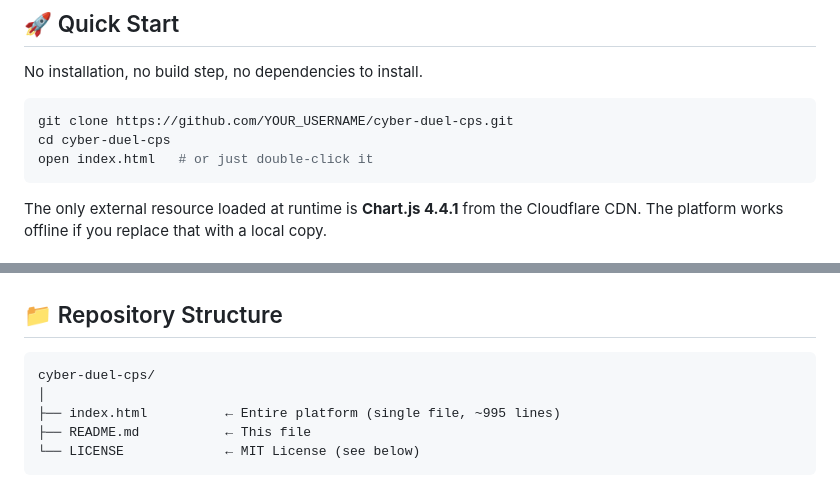
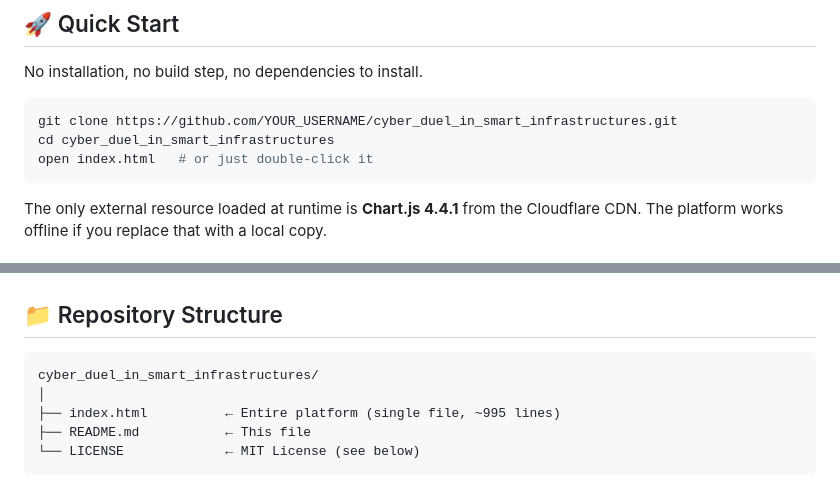
Before and after one commit to utkukose/cyber_duel_in_smart_infrastructures, a Markdown page: README.md, 2 parts joined by grey strips. GitHub-like rendering.

Commit message:
Update repository name in README.md

````diff
--- a/README.md
+++ b/README.md
@@ -21,8 +21,8 @@ The tool was developed as part of a research study on whether ML-based anomaly d
 No installation, no build step, no dependencies to install.
 
 ```bash
-git clone https://github.com/YOUR_USERNAME/cyber-duel-cps.git
-cd cyber-duel-cps
+git clone https://github.com/YOUR_USERNAME/cyber_duel_in_smart_infrastructures.git
+cd cyber_duel_in_smart_infrastructures
 open index.html   # or just double-click it
 ```
 
@@ -200,7 +200,7 @@ Results from 49 combinations × 30 repetitions × 20 rounds = **29,400 simulatio
 ## 📁 Repository Structure
 
 ```
-cyber-duel-cps/
+cyber_duel_in_smart_infrastructures/
 │
 ├── index.html          ← Entire platform (single file, ~995 lines)
 ├── README.md           ← This file
````
